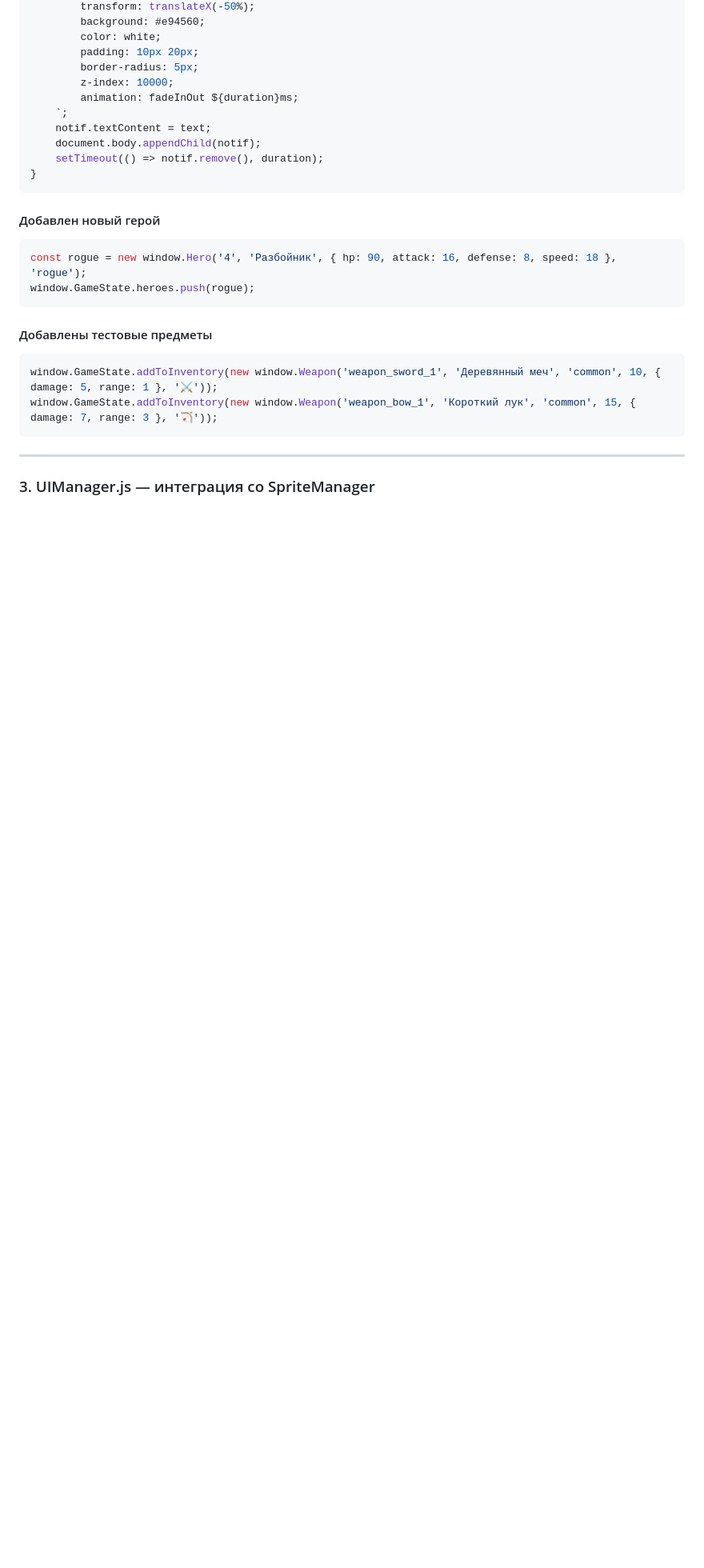
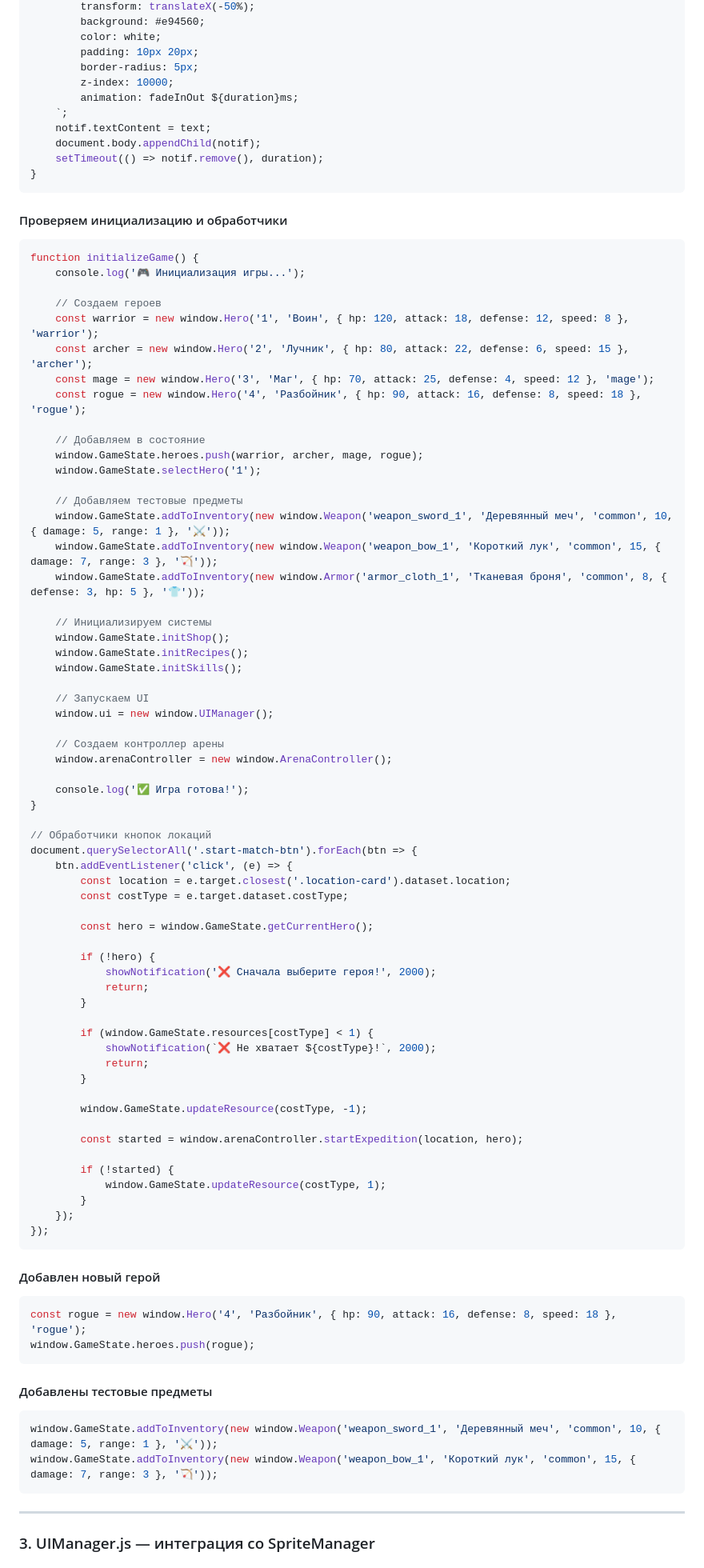
Before and after one commit to Gabryelf/Survivor-Game, a Markdown page: README.md, the part around one of its changes. Shown at 80% size. GitHub-like rendering; blank space fills up the shorter version.

Commit message:
🔂 Update README.md

````diff
--- a/README.md
+++ b/README.md
@@ -358,6 +366,69 @@ function showNotification(text, duration) {
     document.body.appendChild(notif);
     setTimeout(() => notif.remove(), duration);
 }
+```
+
+#### Проверяем инициализацию и обработчики
+```javascript
+function initializeGame() {
+    console.log('🎮 Инициализация игры...');
+
+    // Создаем героев
+    const warrior = new window.Hero('1', 'Воин', { hp: 120, attack: 18, defense: 12, speed: 8 }, 'warrior');
+    const archer = new window.Hero('2', 'Лучник', { hp: 80, attack: 22, defense: 6, speed: 15 }, 'archer');
+    const mage = new window.Hero('3', 'Маг', { hp: 70, attack: 25, defense: 4, speed: 12 }, 'mage');
+    const rogue = new window.Hero('4', 'Разбойник', { hp: 90, attack: 16, defense: 8, speed: 18 }, 'rogue');
+
+    // Добавляем в состояние
+    window.GameState.heroes.push(warrior, archer, mage, rogue);
+    window.GameState.selectHero('1');
+
+    // Добавляем тестовые предметы
+    window.GameState.addToInventory(new window.Weapon('weapon_sword_1', 'Деревянный меч', 'common', 10, { damage: 5, range: 1 }, '⚔️'));
+    window.GameState.addToInventory(new window.Weapon('weapon_bow_1', 'Короткий лук', 'common', 15, { damage: 7, range: 3 }, '🏹'));
+    window.GameState.addToInventory(new window.Armor('armor_cloth_1', 'Тканевая броня', 'common', 8, { defense: 3, hp: 5 }, '👕'));
+
+    // Инициализируем системы
+    window.GameState.initShop();
+    window.GameState.initRecipes();
+    window.GameState.initSkills();
+
+    // Запускаем UI
+    window.ui = new window.UIManager();
+
+    // Создаем контроллер арены
+    window.arenaController = new window.ArenaController();
+
+    console.log('✅ Игра готова!');
+}
+
+// Обработчики кнопок локаций
+document.querySelectorAll('.start-match-btn').forEach(btn => {
+    btn.addEventListener('click', (e) => {
+        const location = e.target.closest('.location-card').dataset.location;
+        const costType = e.target.dataset.costType;
+
+        const hero = window.GameState.getCurrentHero();
+
+        if (!hero) {
+            showNotification('❌ Сначала выберите героя!', 2000);
+            return;
+        }
+
+        if (window.GameState.resources[costType] < 1) {
+            showNotification(`❌ Не хватает ${costType}!`, 2000);
+            return;
+        }
+
+        window.GameState.updateResource(costType, -1);
+
+        const started = window.arenaController.startExpedition(location, hero);
+
+        if (!started) {
+            window.GameState.updateResource(costType, 1);
+        }
+    });
+});
 ```
 
 #### Добавлен новый герой
````
Also changed, not shown: other parts of README.md (+8 -0 lines).
